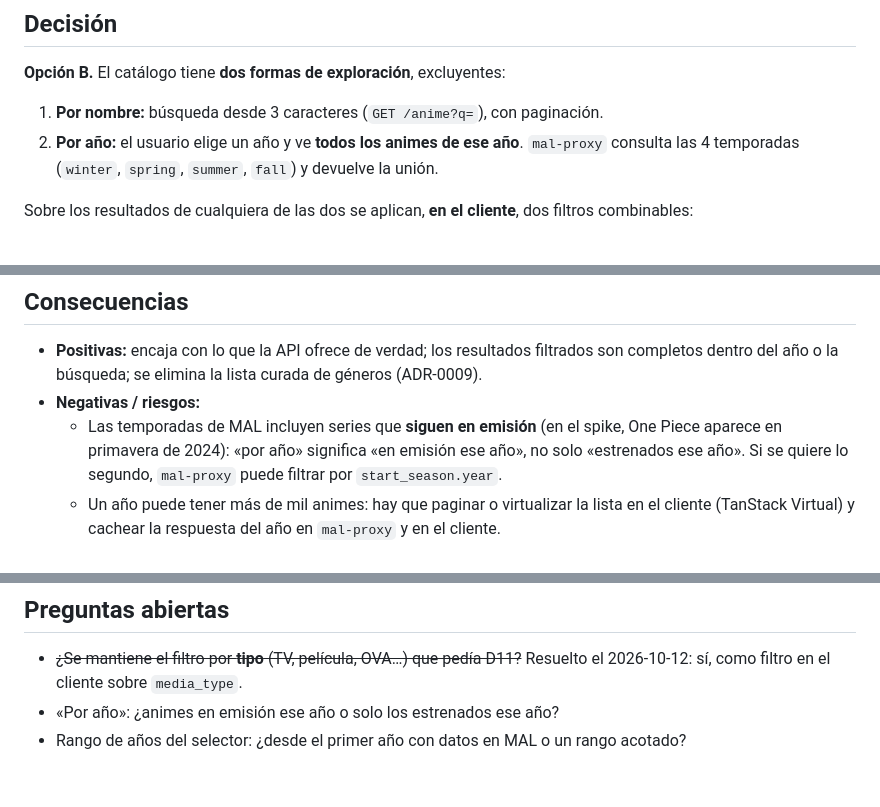
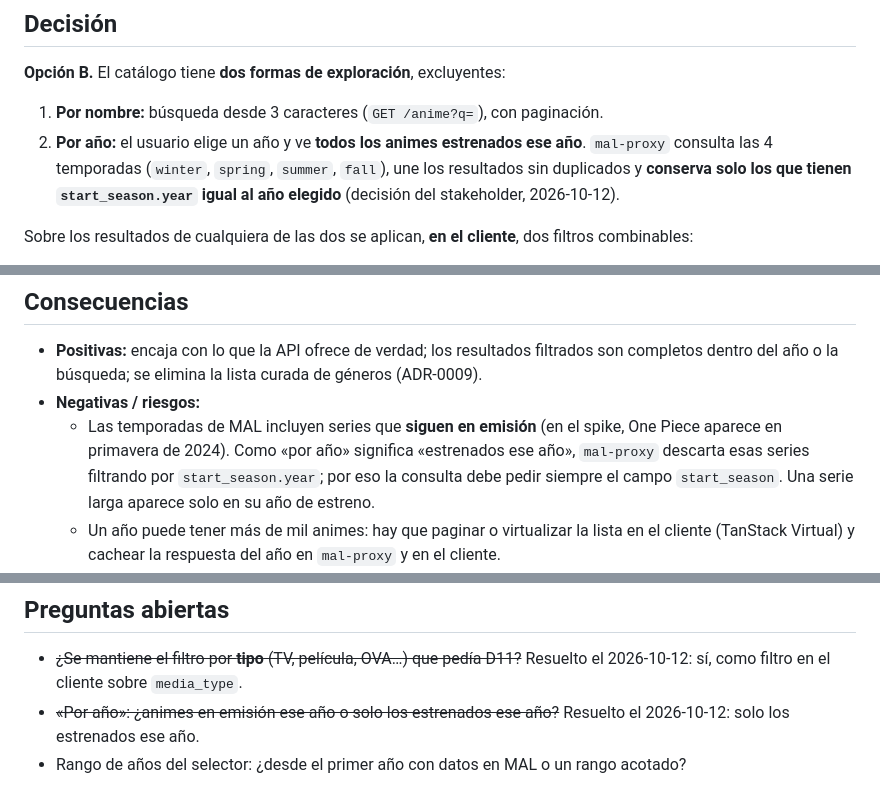
Before and after one commit to Juargo/Acrux-Anime, a Markdown page: docs/adrs/0017-exploracion-del-catalogo-por-nombre-o-anio.md, 3 parts joined by grey strips. GitHub-like rendering.

Commit message:
docs: definir la exploración por año como estrenos del año

```diff
--- a/docs/adrs/0017-exploracion-del-catalogo-por-nombre-o-anio.md
+++ b/docs/adrs/0017-exploracion-del-catalogo-por-nombre-o-anio.md
@@ -36,7 +36,7 @@ ADR-0009 definía el catálogo como **una gran lista marcable** con búsqueda po
 **Opción B.** El catálogo tiene **dos formas de exploración**, excluyentes:
 
 1. **Por nombre:** búsqueda desde 3 caracteres (`GET /anime?q=`), con paginación.
-2. **Por año:** el usuario elige un año y ve **todos los animes de ese año**. `mal-proxy` consulta las 4 temporadas (`winter`, `spring`, `summer`, `fall`) y devuelve la unión.
+2. **Por año:** el usuario elige un año y ve **todos los animes estrenados ese año**. `mal-proxy` consulta las 4 temporadas (`winter`, `spring`, `summer`, `fall`), une los resultados sin duplicados y **conserva solo los que tienen `start_season.year` igual al año elegido** (decisión del stakeholder, 2026-10-12).
 
 Sobre los resultados de cualquiera de las dos se aplican, **en el cliente**, dos filtros combinables:
 
@@ -49,7 +49,7 @@ Se mantienen de ADR-0009: todos los formatos (TV, película, OVA, ONA, especial;
 
 - **Positivas:** encaja con lo que la API ofrece de verdad; los resultados filtrados son completos dentro del año o la búsqueda; se elimina la lista curada de géneros (ADR-0009).
 - **Negativas / riesgos:**
-  - Las temporadas de MAL incluyen series que **siguen en emisión** (en el spike, One Piece aparece en primavera de 2024): «por año» significa «en emisión ese año», no solo «estrenados ese año». Si se quiere lo segundo, `mal-proxy` puede filtrar por `start_season.year`.
+  - Las temporadas de MAL incluyen series que **siguen en emisión** (en el spike, One Piece aparece en primavera de 2024). Como «por año» significa «estrenados ese año», `mal-proxy` descarta esas series filtrando por `start_season.year`; por eso la consulta debe pedir siempre el campo `start_season`. Una serie larga aparece solo en su año de estreno.
   - Un año puede tener más de mil animes: hay que paginar o virtualizar la lista en el cliente (TanStack Virtual) y cachear la respuesta del año en `mal-proxy` y en el cliente.
   - En la búsqueda por nombre, los filtros de género y tipo solo actúan sobre las páginas ya cargadas; hay que indicarlo en la interfaz o cargar todas las páginas (hasta ~700 resultados) antes de filtrar.
   - Los nombres de géneros y los valores de `media_type` vienen en inglés desde MAL; traducirlos al español requiere una tabla propia de traducciones (ADR-0010).
@@ -61,5 +61,5 @@ Se mantienen de ADR-0009: todos los formatos (TV, película, OVA, ONA, especial;
 ## Preguntas abiertas
 
 - ~~¿Se mantiene el filtro por **tipo** (TV, película, OVA…) que pedía D11?~~ Resuelto el 2026-10-12: sí, como filtro en el cliente sobre `media_type`.
-- «Por año»: ¿animes en emisión ese año o solo los estrenados ese año?
+- ~~«Por año»: ¿animes en emisión ese año o solo los estrenados ese año?~~ Resuelto el 2026-10-12: solo los estrenados ese año.
 - Rango de años del selector: ¿desde el primer año con datos en MAL o un rango acotado?
```
Also changed, not shown: odd/tasks/pivot-web-first-adrs.md (+1 -1 lines).
